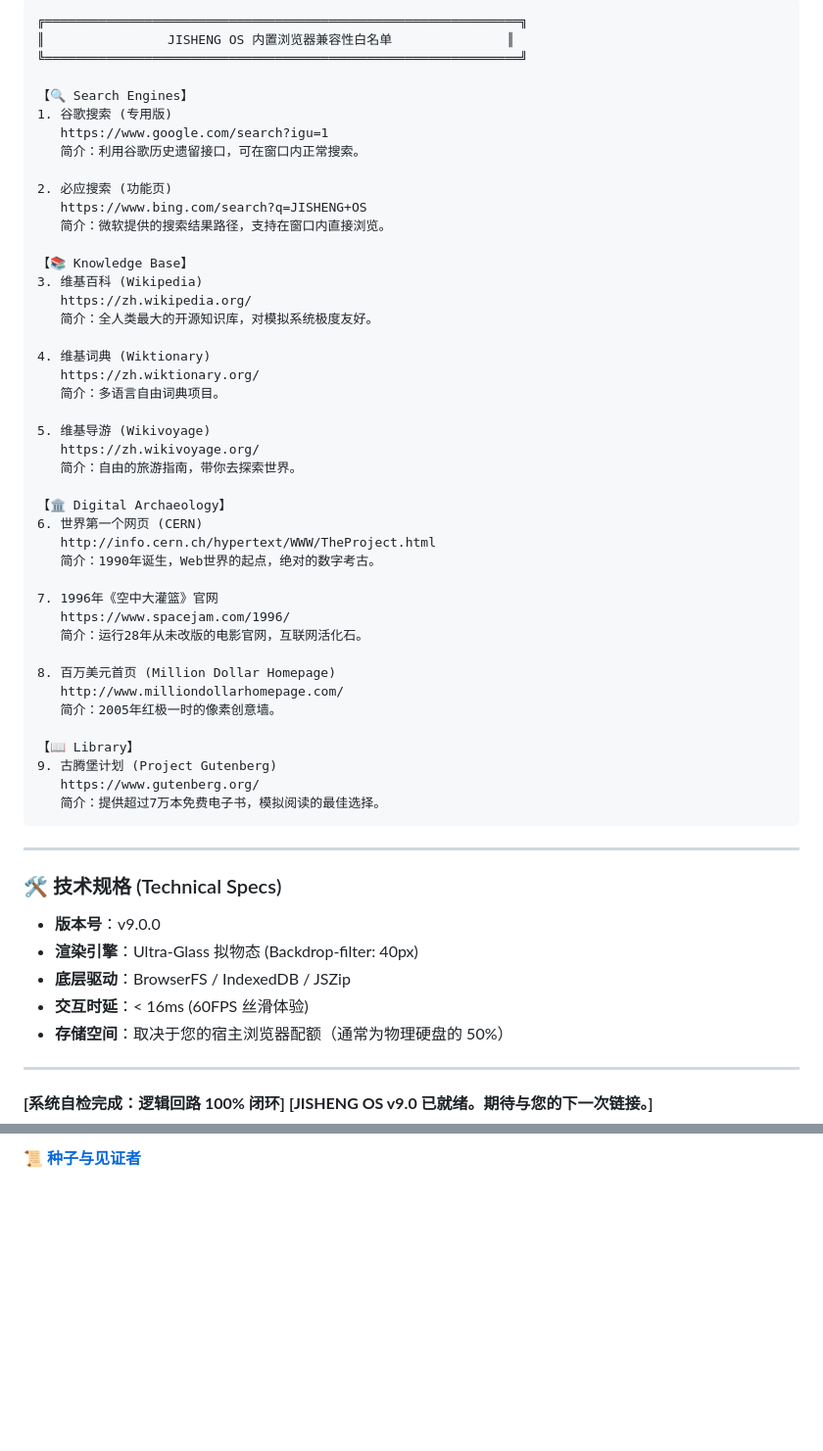
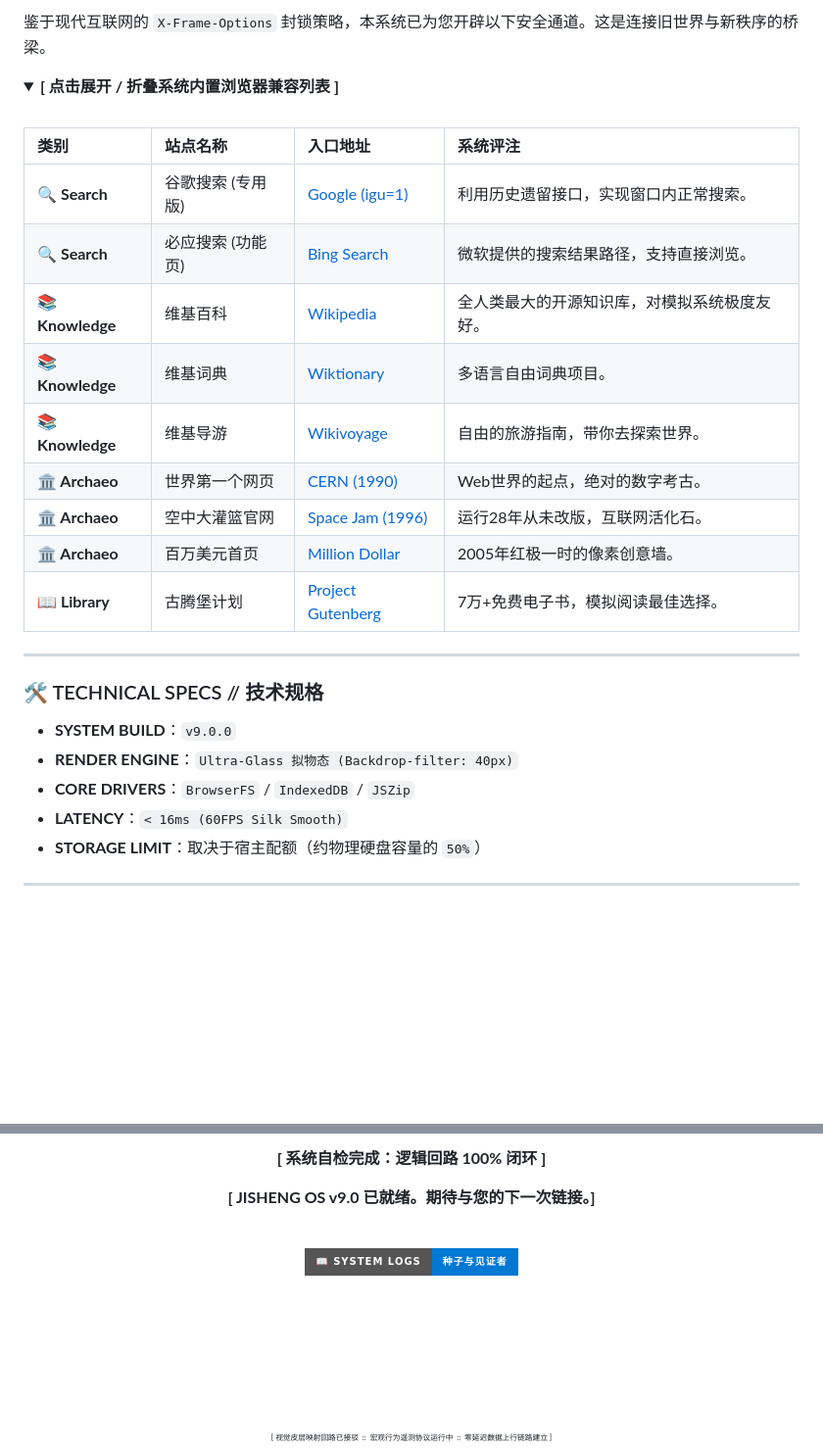
Before and after one commit to SFGFDSD/JISHENGOS, a Markdown page: README.md, 2 parts joined by grey strips. Shown at 98% size. GitHub-like rendering; badges without logos; blank space fills up the shorter version.

````diff
--- a/README.md
+++ b/README.md
@@ -63,61 +79,35 @@
 
-```text
-╔══════════════════════════════════════════════════════════════╗
-║                JISHENG OS 内置浏览器兼容性白名单               ║
-╚══════════════════════════════════════════════════════════════╝
+鉴于现代互联网的 `X-Frame-Options` 封锁策略，本系统已为您开辟以下安全通道。这是连接旧世界与新秩序的桥梁。
 
-【🔍 Search Engines】
-1. 谷歌搜索 (专用版)
-   https://www.google.com/search?igu=1
-   简介：利用谷歌历史遗留接口，可在窗口内正常搜索。
+<details open>
+<summary><b>[ 点击展开 / 折叠系统内置浏览器兼容列表 ]</b></summary>
+<br>
 
-2. 必应搜索 (功能页)
-   https://www.bing.com/search?q=JISHENG+OS
-   简介：微软提供的搜索结果路径，支持在窗口内直接浏览。
+| 类别 | 站点名称 | 入口地址 | 系统评注 |
+| :--- | :--- | :--- | :--- |
+| **🔍 Search** | 谷歌搜索 (专用版) | [Google (igu=1)](https://www.google.com/search?igu=1) | 利用历史遗留接口，实现窗口内正常搜索。 |
+| **🔍 Search** | 必应搜索 (功能页) | [Bing Search](https://www.bing.com/search?q=JISHENG+OS) | 微软提供的搜索结果路径，支持直接浏览。 |
+| **📚 Knowledge** | 维基百科 | [Wikipedia](https://zh.wikipedia.org/) | 全人类最大的开源知识库，对模拟系统极度友好。 |
+| **📚 Knowledge** | 维基词典 | [Wiktionary](https://zh.wiktionary.org/) | 多语言自由词典项目。 |
+| **📚 Knowledge** | 维基导游 | [Wikivoyage](https://zh.wikivoyage.org/) | 自由的旅游指南，带你去探索世界。 |
+| **🏛️ Archaeo** | 世界第一个网页 | [CERN (1990)](http://info.cern.ch/hypertext/WWW/TheProject.html) | Web世界的起点，绝对的数字考古。 |
+| **🏛️ Archaeo** | 空中大灌篮官网 | [Space Jam (1996)](https://www.spacejam.com/1996/) | 运行28年从未改版，互联网活化石。 |
+| **🏛️ Archaeo** | 百万美元首页 | [Million Dollar](http://www.milliondollarhomepage.com/) | 2005年红极一时的像素创意墙。 |
+| **📖 Library** | 古腾堡计划 | [Project Gutenberg](https://www.gutenberg.org/) | 7万+免费电子书，模拟阅读最佳选择。 |
 
-【📚 Knowledge Base】
-3. 维基百科 (Wikipedia)
-   https://zh.wikipedia.org/
-   简介：全人类最大的开源知识库，对模拟系统极度友好。
-
-4. 维基词典 (Wiktionary)
-   https://zh.wiktionary.org/
-   简介：多语言自由词典项目。
-
-5. 维基导游 (Wikivoyage)
-   https://zh.wikivoyage.org/
-   简介：自由的旅游指南，带你去探索世界。
-
-【🏛️ Digital Archaeology】
-6. 世界第一个网页 (CERN)
-   http://info.cern.ch/hypertext/WWW/TheProject.html
-   简介：1990年诞生，Web世界的起点，绝对的数字考古。
-
-7. 1996年《空中大灌篮》官网
-   https://www.spacejam.com/1996/
-   简介：运行28年从未改版的电影官网，互联网活化石。
-
-8. 百万美元首页 (Million Dollar Homepage)
-   http://www.milliondollarhomepage.com/
-   简介：2005年红极一时的像素创意墙。
-
-【📖 Library】
-9. 古腾堡计划 (Project Gutenberg)
-   https://www.gutenberg.org/
-   简介：提供超过7万本免费电子书，模拟阅读的最佳选择。
-```
+</details>
 
 ---
 
-### 🛠️ 技术规格 (Technical Specs)
-*   **版本号**：v9.0.0
-*   **渲染引擎**：Ultra-Glass 拟物态 (Backdrop-filter: 40px)
-*   **底层驱动**：BrowserFS / IndexedDB / JSZip
-*   **交互时延**：< 16ms (60FPS 丝滑体验)
-*   **存储空间**：取决于您的宿主浏览器配额（通常为物理硬盘的 50%）
+### 🛠️ TECHNICAL SPECS // 技术规格
+
+* **SYSTEM BUILD**：`v9.0.0`
+* **RENDER ENGINE**：`Ultra-Glass 拟物态 (Backdrop-filter: 40px)`
+* **CORE DRIVERS**：`BrowserFS` / `IndexedDB` / `JSZip`
+* **LATENCY**：`< 16ms (60FPS Silk Smooth)`
+* **STORAGE LIMIT**：取决于宿主配额（约物理硬盘容量的 `50%`）
 
 ---
 
-**[系统自检完成：逻辑回路 100% 闭环]**
-**[JISHENG OS v9.0 已就绪。期待与您的下一次链接。]**
+<br>
 
@@ -124,2 +115,23 @@
 
-**📜 [种子与见证者](https://github.com/SFGFDSD/JISHENGOS/wiki/%E7%A7%8D%E5%AD%90%E4%B8%8E%E8%A7%81%E8%AF%81%E8%80%85)**
+**[ 系统自检完成：逻辑回路 100% 闭环 ]**
+
+**[ JISHENG OS v9.0 已就绪。期待与您的下一次链接。]**
+
+<br>
+
+[![种子与见证者](https://img.shields.io/badge/📖_SYSTEM_LOGS-种子与见证者-0078d4?style=for-the-badge)](https://github.com/SFGFDSD/JISHENGOS/wiki/%E7%A7%8D%E5%AD%90%E4%B8%8E%E8%A7%81%E8%AF%81%E8%80%85)
+
+</div>
+
+<br>
+<br>
+<br>
+<br>
+<br>
+<div align="center">
+    <sub><sub><sub><sub>
+        <span style="color: #d0d7de; font-family: 'PingFang SC', sans-serif;">
+            [ 视觉皮层映射回路已接驳 &nbsp;::&nbsp; 宏观行为遥测协议运行中 &nbsp;::&nbsp; 零延迟数据上行链路建立 ]
+        </span>
+    </sub></sub></sub></sub>
+</div>
````
Also changed, not shown: other parts of README.md (+55 -38 lines).
